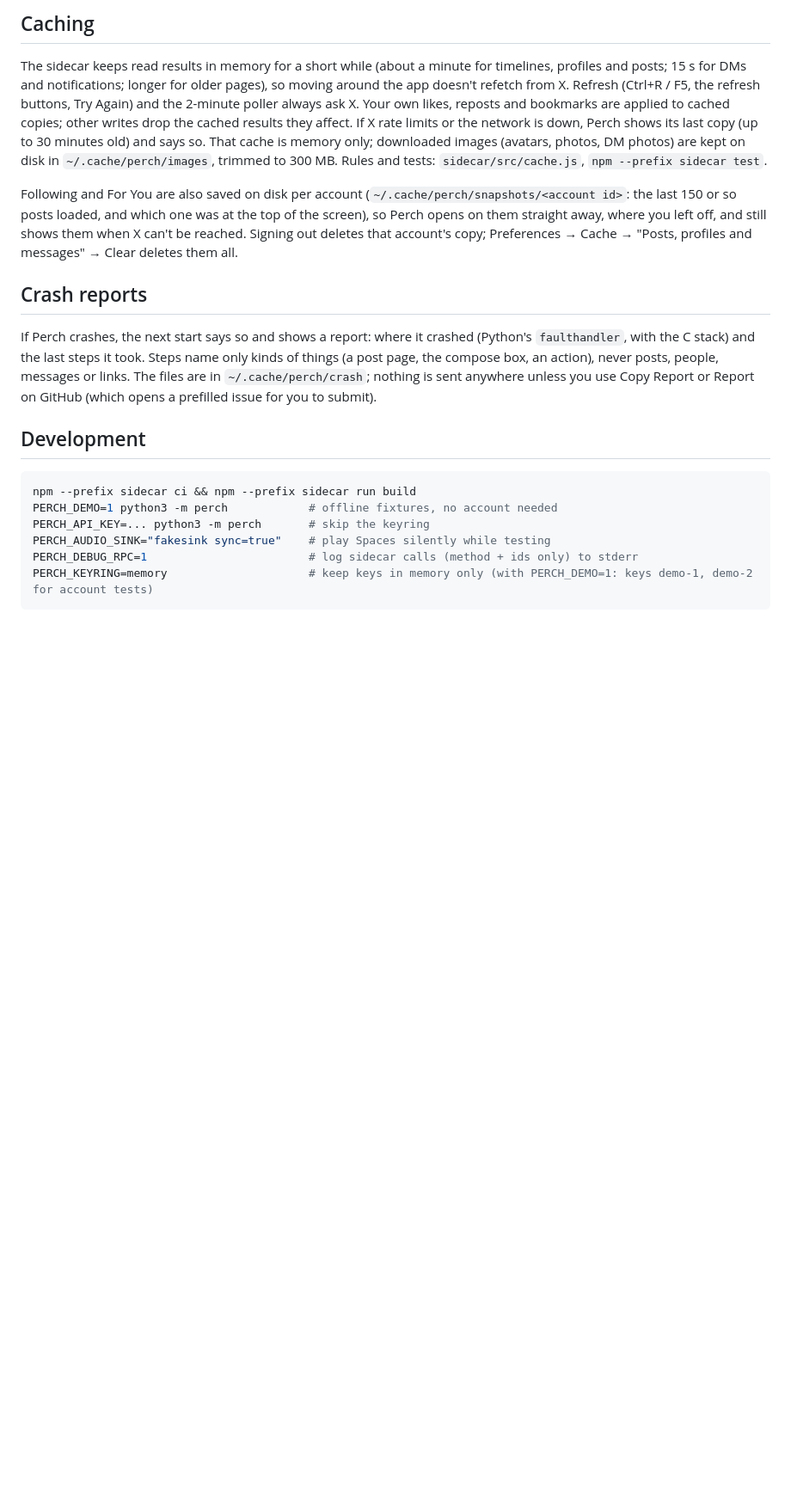
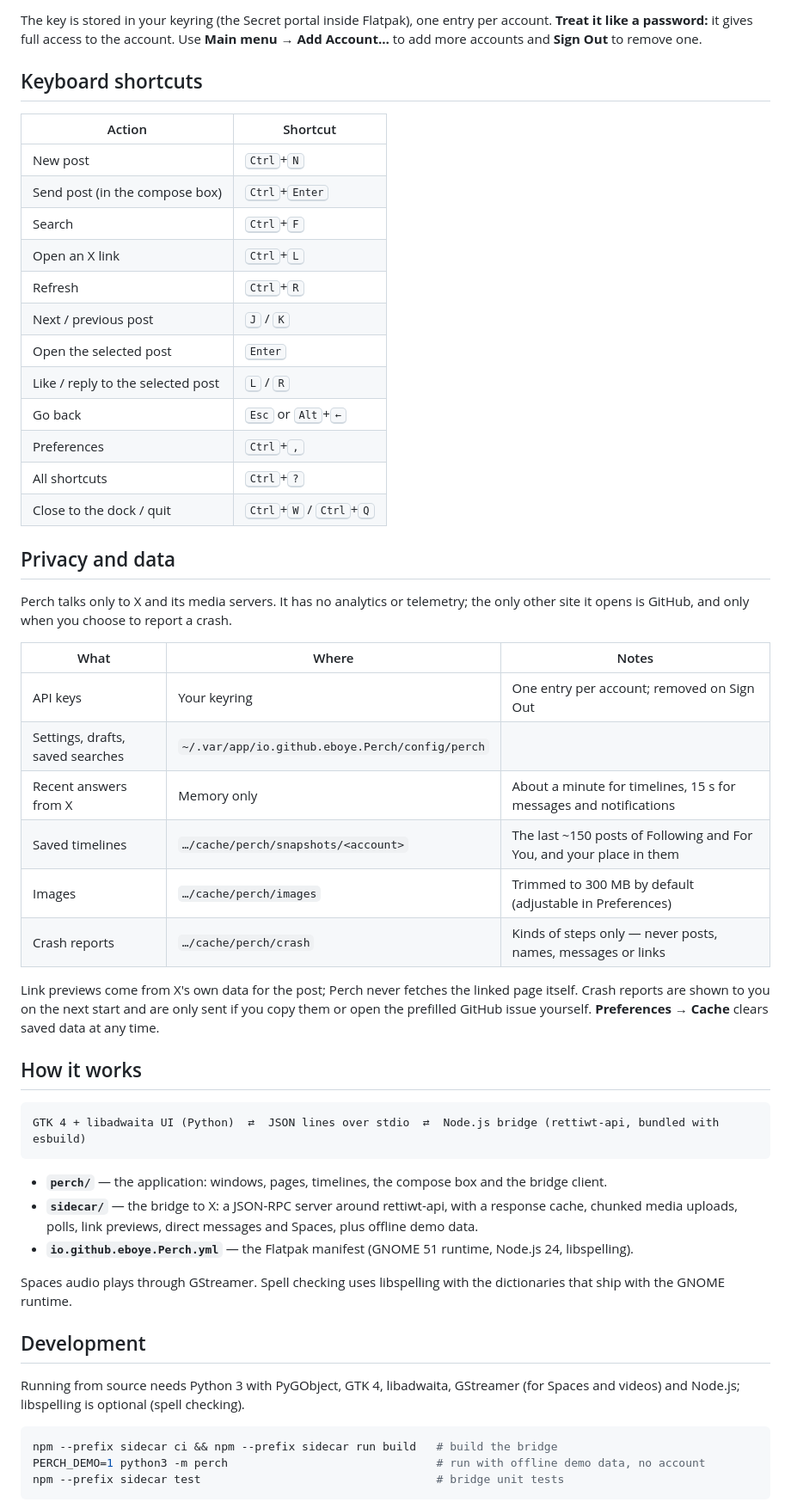
Before and after one commit to eboye/perch, a Markdown page: README.md, the part around one of its changes. Shown at 86% size. Drawn GitHub-style; blank space fills up the shorter version.

````diff
--- a/README.md
+++ b/README.md
@@ -51,36 +112,65 @@ account can be rate limited or locked.
 
-## Caching
+The key is stored in your keyring (the Secret portal inside Flatpak), one entry per account.
+**Treat it like a password:** it gives full access to the account. Use **Main menu → Add Account…**
+to add more accounts and **Sign Out** to remove one.
 
-The sidecar keeps read results in memory for a short while (about a minute for timelines, profiles
-and posts; 15 s for DMs and notifications; longer for older pages), so moving around the app doesn't
-refetch from X. Refresh (Ctrl+R / F5, the refresh buttons, Try Again) and the 2-minute poller always
-ask X. Your own likes, reposts and bookmarks are applied to cached copies; other writes drop the
-cached results they affect. If X rate limits or the network is down, Perch shows its last copy (up to
-30 minutes old) and says so. That cache is memory only; downloaded images (avatars, photos, DM
-photos) are kept on disk in `~/.cache/perch/images`, trimmed to 300 MB. Rules and tests: `sidecar/src/cache.js`,
-`npm --prefix sidecar test`.
+## Keyboard shortcuts
 
-Following and For You are also saved on disk per account (`~/.cache/perch/snapshots/<account id>`: the
-last 150 or so posts loaded, and which one was at the top of the screen), so Perch opens on them straight
-away, where you left off, and still shows them when X can't be reached. Signing out deletes that
-account's copy; Preferences → Cache → "Posts, profiles and messages" → Clear deletes them all.
+| Action | Shortcut |
+| --- | --- |
+| New post | <kbd>Ctrl</kbd>+<kbd>N</kbd> |
+| Send post (in the compose box) | <kbd>Ctrl</kbd>+<kbd>Enter</kbd> |
+| Search | <kbd>Ctrl</kbd>+<kbd>F</kbd> |
+| Open an X link | <kbd>Ctrl</kbd>+<kbd>L</kbd> |
+| Refresh | <kbd>Ctrl</kbd>+<kbd>R</kbd> |
+| Next / previous post | <kbd>J</kbd> / <kbd>K</kbd> |
+| Open the selected post | <kbd>Enter</kbd> |
+| Like / reply to the selected post | <kbd>L</kbd> / <kbd>R</kbd> |
+| Go back | <kbd>Esc</kbd> or <kbd>Alt</kbd>+<kbd>←</kbd> |
+| Preferences | <kbd>Ctrl</kbd>+<kbd>,</kbd> |
+| All shortcuts | <kbd>Ctrl</kbd>+<kbd>?</kbd> |
+| Close to the dock / quit | <kbd>Ctrl</kbd>+<kbd>W</kbd> / <kbd>Ctrl</kbd>+<kbd>Q</kbd> |
 
-## Crash reports
+## Privacy and data
 
-If Perch crashes, the next start says so and shows a report: where it crashed (Python's
-`faulthandler`, with the C stack) and the last steps it took. Steps name only kinds of things (a post
-page, the compose box, an action), never posts, people, messages or links. The files are in
-`~/.cache/perch/crash`; nothing is sent anywhere unless you use Copy Report or Report on GitHub (which
-opens a prefilled issue for you to submit).
+Perch talks only to X and its media servers. It has no analytics or telemetry; the only other site it
+opens is GitHub, and only when you choose to report a crash.
+
+| What | Where | Notes |
+| --- | --- | --- |
+| API keys | Your keyring | One entry per account; removed on Sign Out |
+| Settings, drafts, saved searches | `~/.var/app/io.github.eboye.Perch/config/perch` | |
+| Recent answers from X | Memory only | About a minute for timelines, 15 s for messages and notifications |
+| Saved timelines | `…/cache/perch/snapshots/<account>` | The last ~150 posts of Following and For You, and your place in them |
+| Images | `…/cache/perch/images` | Trimmed to 300 MB by default (adjustable in Preferences) |
+| Crash reports | `…/cache/perch/crash` | Kinds of steps only — never posts, names, messages or links |
+
+Link previews come from X's own data for the post; Perch never fetches the linked page itself.
+Crash reports are shown to you on the next start and are only sent if you copy them or open the
+prefilled GitHub issue yourself. **Preferences → Cache** clears saved data at any time.
+
+## How it works
+
+```
+GTK 4 + libadwaita UI (Python)  ⇄  JSON lines over stdio  ⇄  Node.js bridge (rettiwt-api, bundled with esbuild)
+```
+
+- **`perch/`** — the application: windows, pages, timelines, the compose box and the bridge client.
+- **`sidecar/`** — the bridge to X: a JSON-RPC server around rettiwt-api, with a response cache,
+  chunked media uploads, polls, link previews, direct messages and Spaces, plus offline demo data.
+- **`io.github.eboye.Perch.yml`** — the Flatpak manifest (GNOME 51 runtime, Node.js 24, libspelling).
+
+Spaces audio plays through GStreamer. Spell checking uses libspelling with the dictionaries that ship
+with the GNOME runtime.
 
 ## Development
 
+Running from source needs Python 3 with PyGObject, GTK 4, libadwaita, GStreamer (for Spaces and
+videos) and Node.js; libspelling is optional (spell checking).
+
 ```sh
-npm --prefix sidecar ci && npm --prefix sidecar run build
-PERCH_DEMO=1 python3 -m perch            # offline fixtures, no account needed
-PERCH_API_KEY=... python3 -m perch       # skip the keyring
-PERCH_AUDIO_SINK="fakesink sync=true"    # play Spaces silently while testing
-PERCH_DEBUG_RPC=1                        # log sidecar calls (method + ids only) to stderr
-PERCH_KEYRING=memory                     # keep keys in memory only (with PERCH_DEMO=1: keys demo-1, demo-2 for account tests)
+npm --prefix sidecar ci && npm --prefix sidecar run build   # build the bridge
+PERCH_DEMO=1 python3 -m perch                               # run with offline demo data, no account
+npm --prefix sidecar test                                   # bridge unit tests
 ```
 
````
Also changed, not shown: other parts of README.md (+123 -38 lines), data/screenshots/messages-dark.png (added), data/screenshots/notifications-dark.png (added), data/screenshots/polls.png (added), data/screenshots/timeline.png (added).
